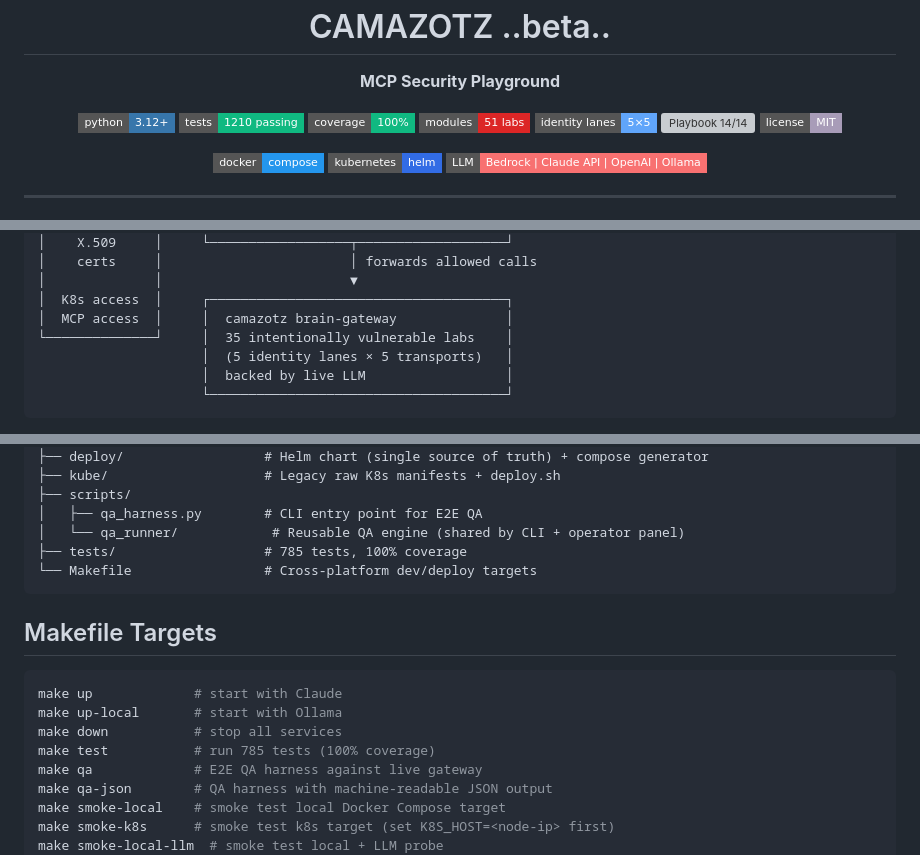
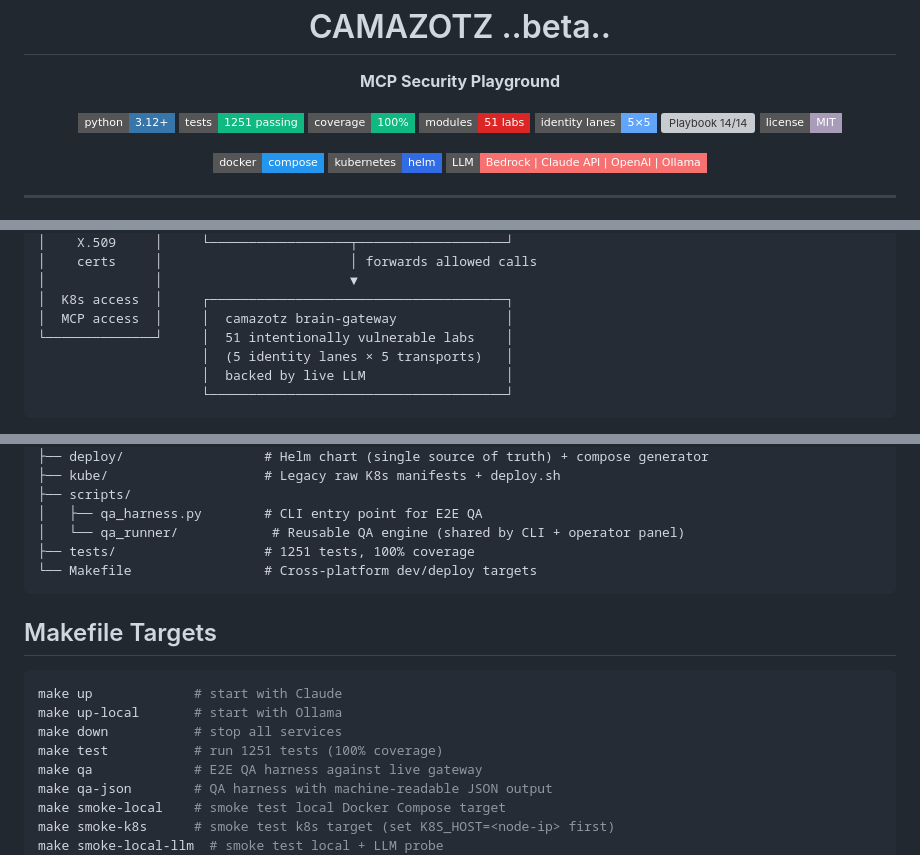
Before and after one commit to babywyrm/camazotz, a Markdown page: README.md, 3 parts joined by grey strips. GitHub-like rendering; badges without logos; grey boxes are pictures that could not be loaded.

Commit message:
chore: align README with current state (51 labs, 1251 tests)
Fix stale counts in architecture diagram (35→51 labs), project
structure tree (35→51 modules, 785→1251 tests), Makefile section
(785→1251), and badge alt text (1210→1251).

````diff
--- a/README.md
+++ b/README.md
@@ -3,7 +3,7 @@
 
 <p align="center">
 <img src="https://img.shields.io/badge/python-3.12%2B-3776ab?style=flat-square&logo=python&logoColor=white" alt="Python 3.12+">
-<img src="https://img.shields.io/badge/tests-1210_passing-10b981?style=flat-square" alt="1210 tests">
+<img src="https://img.shields.io/badge/tests-1251_passing-10b981?style=flat-square" alt="1251 tests">
 <img src="https://img.shields.io/badge/coverage-100%25-10b981?style=flat-square" alt="100% coverage">
 <img src="https://img.shields.io/badge/modules-51_labs-dc2626?style=flat-square" alt="51 labs">
 <img src="https://img.shields.io/badge/identity_lanes-5%C3%975-60a5fa?style=flat-square" alt="5 lanes × 5 transports">
@@ -153,7 +153,7 @@ automated testing layers — each is independently deployable.
 │              │                        ▼
 │  K8s access  │     ┌──────────────────────────────────────┐
 │  MCP access  │     │  camazotz brain-gateway              │
-└──────────────┘     │  35 intentionally vulnerable labs    │
+└──────────────┘     │  51 intentionally vulnerable labs    │
                      │  (5 identity lanes × 5 transports)   │
                      │  backed by live LLM                  │
                      └──────────────────────────────────────┘
@@ -506,7 +506,7 @@ camazotz/
 ├── scripts/
 │   ├── qa_harness.py        # CLI entry point for E2E QA
 │   └── qa_runner/            # Reusable QA engine (shared by CLI + operator panel)
-├── tests/                   # 785 tests, 100% coverage
+├── tests/                   # 1251 tests, 100% coverage
 └── Makefile                 # Cross-platform dev/deploy targets
 ```
 
@@ -516,7 +516,7 @@ camazotz/
 make up             # start with Claude
 make up-local       # start with Ollama
 make down           # stop all services
-make test           # run 785 tests (100% coverage)
+make test           # run 1251 tests (100% coverage)
 make qa             # E2E QA harness against live gateway
 make qa-json        # QA harness with machine-readable JSON output
 make smoke-local    # smoke test local Docker Compose target
````
Also changed, not shown: other parts of README.md (+1 -1 lines).
